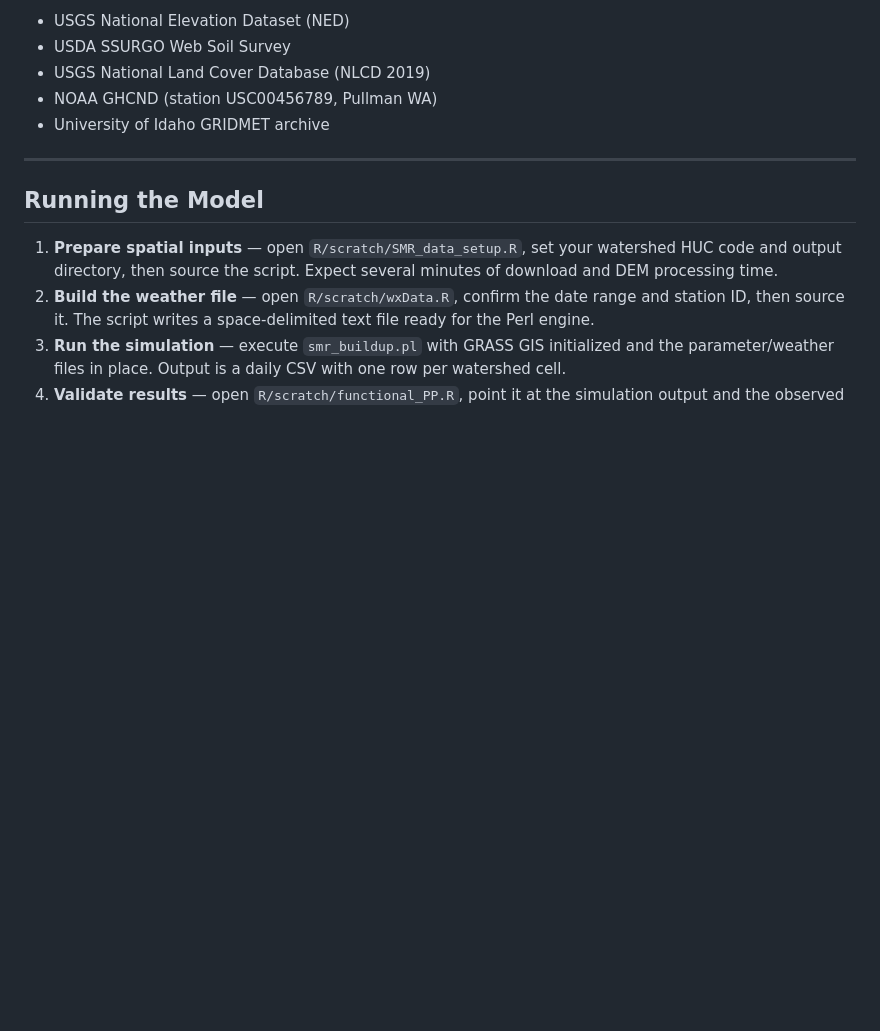
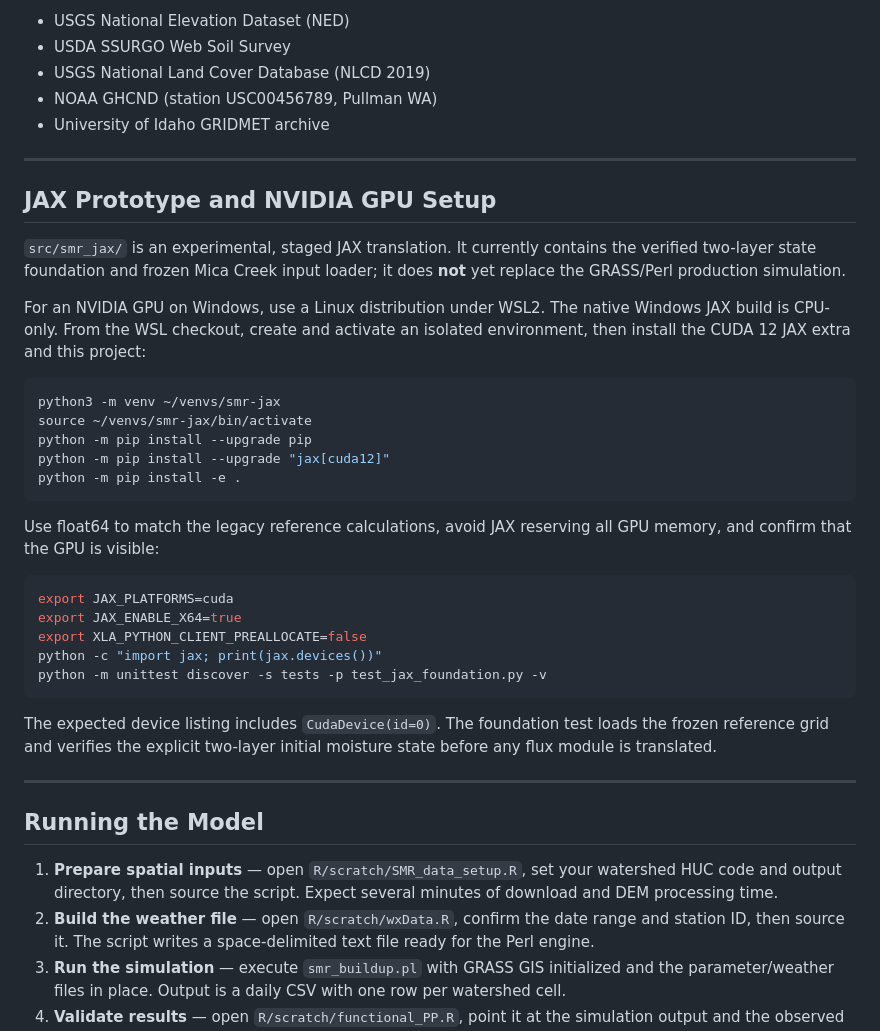
Before and after one commit to philipmoffatt/SMR_R, a Markdown page: README.md, the part around the change. Rendered like a GitHub page; blank space fills up the shorter version.

Commit message:
Document JAX GPU setup

````diff
--- a/README.md
+++ b/README.md
@@ -117,6 +117,41 @@ Diagnostic plots produced:
 
 ---
 
+## JAX Prototype and NVIDIA GPU Setup
+
+`src/smr_jax/` is an experimental, staged JAX translation.  It currently
+contains the verified two-layer state foundation and frozen Mica Creek input
+loader; it does **not** yet replace the GRASS/Perl production simulation.
+
+For an NVIDIA GPU on Windows, use a Linux distribution under WSL2.  The native
+Windows JAX build is CPU-only.  From the WSL checkout, create and activate an
+isolated environment, then install the CUDA 12 JAX extra and this project:
+
+```bash
+python3 -m venv ~/venvs/smr-jax
+source ~/venvs/smr-jax/bin/activate
+python -m pip install --upgrade pip
+python -m pip install --upgrade "jax[cuda12]"
+python -m pip install -e .
+```
+
+Use float64 to match the legacy reference calculations, avoid JAX reserving
+all GPU memory, and confirm that the GPU is visible:
+
+```bash
+export JAX_PLATFORMS=cuda
+export JAX_ENABLE_X64=true
+export XLA_PYTHON_CLIENT_PREALLOCATE=false
+python -c "import jax; print(jax.devices())"
+python -m unittest discover -s tests -p test_jax_foundation.py -v
+```
+
+The expected device listing includes `CudaDevice(id=0)`.  The foundation test
+loads the frozen reference grid and verifies the explicit two-layer initial
+moisture state before any flux module is translated.
+
+---
+
 ## Running the Model
 
 1. **Prepare spatial inputs** — open `R/scratch/SMR_data_setup.R`, set your watershed HUC code and output directory, then source the script. Expect several minutes of download and DEM processing time.
````
